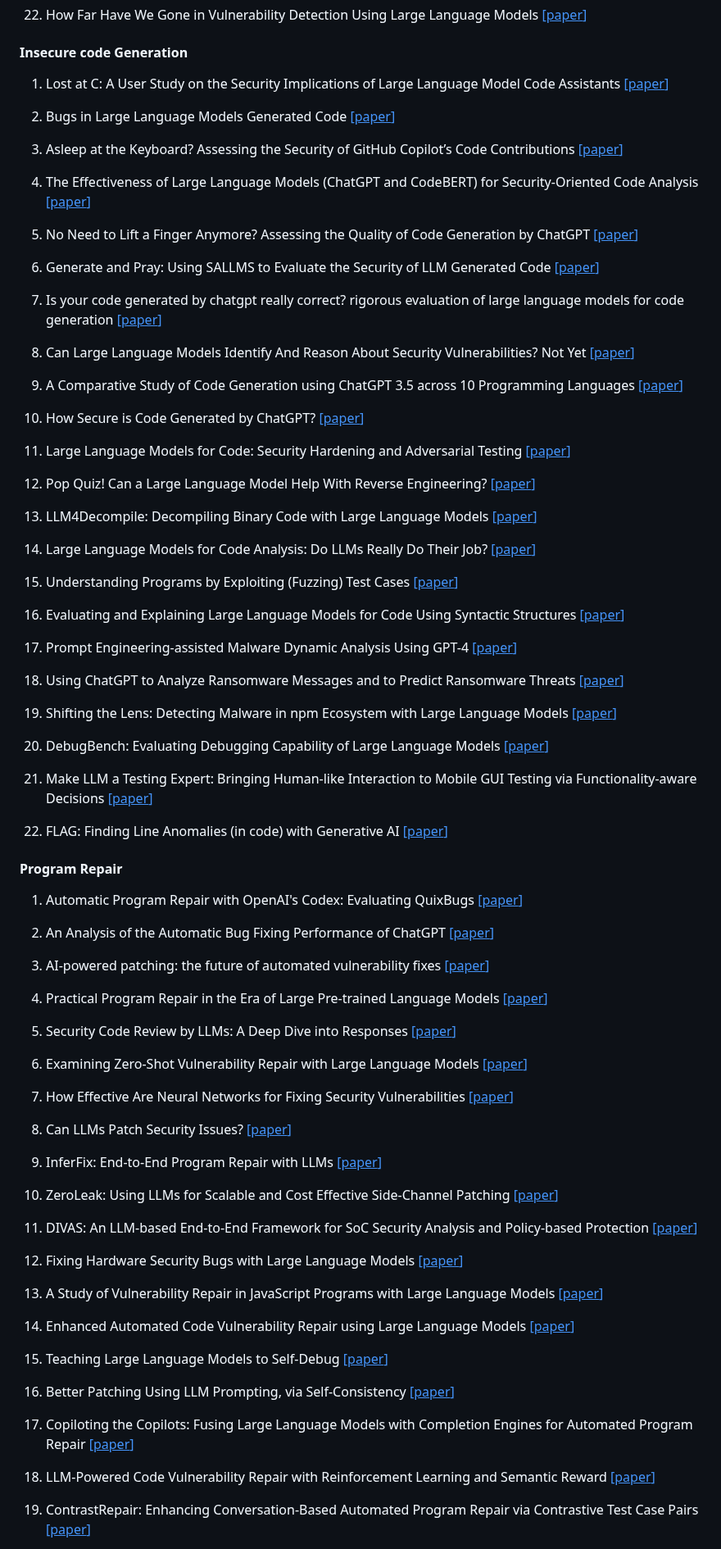
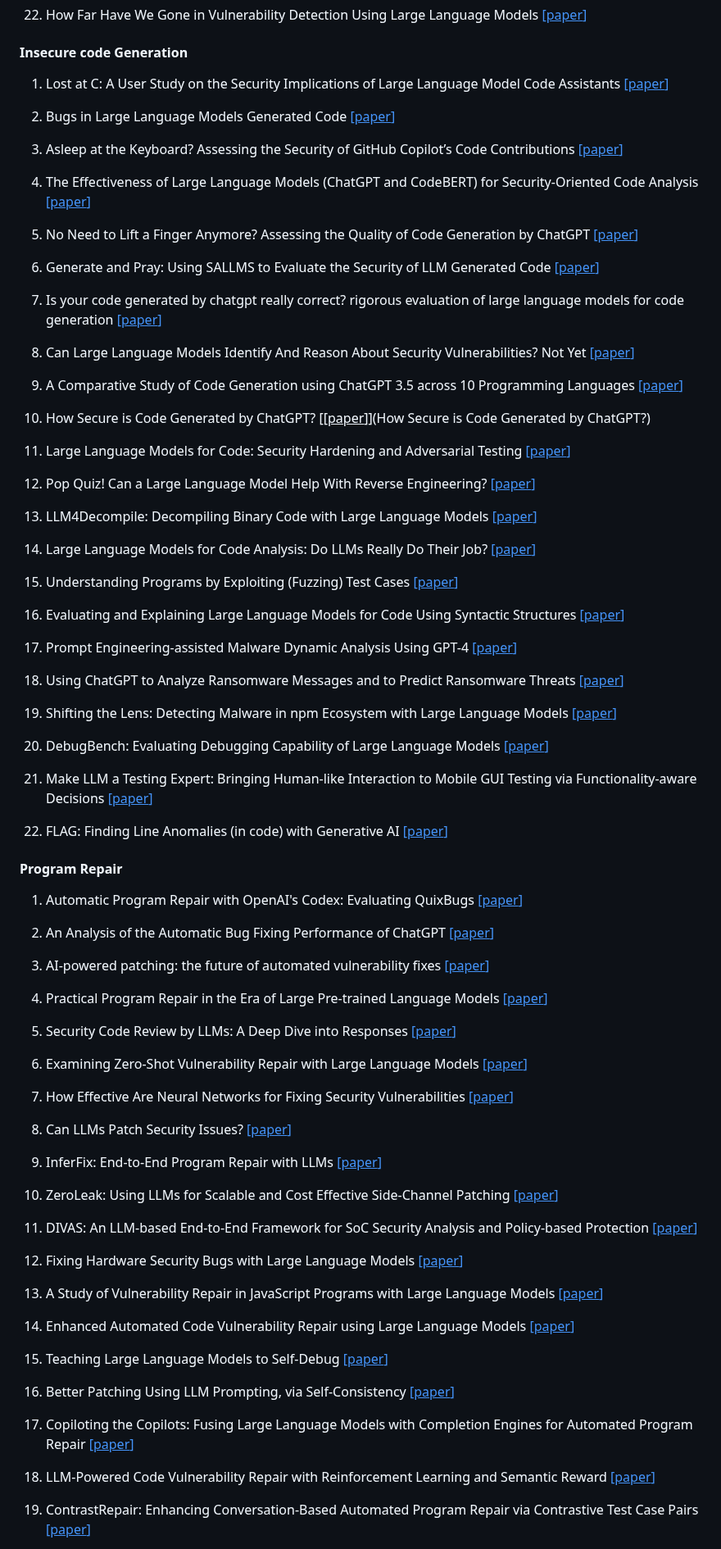
Before and after one commit to tmylla/Awesome-LLM4Cybersecurity, a Markdown page: update.md, the part around one of its changes. Shown at 82% size. GitHub-like rendering.

```diff
--- a/update.md
+++ b/update.md
@@ -122,3 +122,3 @@
 
-10. How Secure is Code Generated by ChatGPT? [[<u>paper</u>]]()
+10. How Secure is Code Generated by ChatGPT? [[<u>paper</u>]](How Secure is Code Generated by ChatGPT?)
 
```
Also changed, not shown: other parts of update.md (+81 -81 lines).
